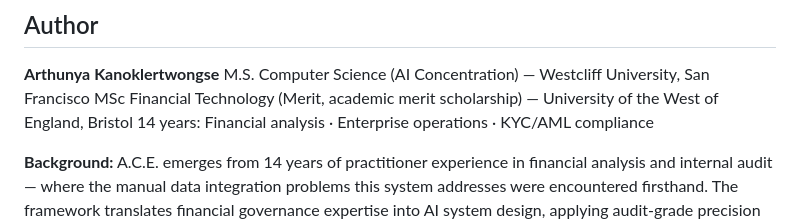
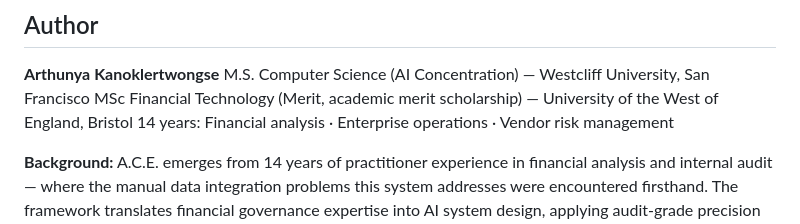
Before and after one commit to arthunya/ace-ai-concierge-engine, a Markdown page: README.md, the part around the change printed below. GitHub-like rendering.

```diff
--- a/README.md
+++ b/README.md
@@ -232,7 +232,7 @@ License: CC BY 4.0 · Published: April 2026
 **Arthunya Kanoklertwongse**
 M.S. Computer Science (AI Concentration) — Westcliff University, San Francisco
 MSc Financial Technology (Merit, academic merit scholarship) — University of the West of England, Bristol
-14 years: Financial analysis · Enterprise operations · KYC/AML compliance
+14 years: Financial analysis · Enterprise operations · Vendor risk management
 
 **Background:** A.C.E. emerges from 14 years of practitioner experience in financial analysis and internal audit — where the manual data integration problems this system addresses were encountered firsthand. The framework translates financial governance expertise into AI system design, applying audit-grade precision to automated financial intelligence.
 
```
Also changed, not shown: other parts of README.md (+5 -5 lines).
